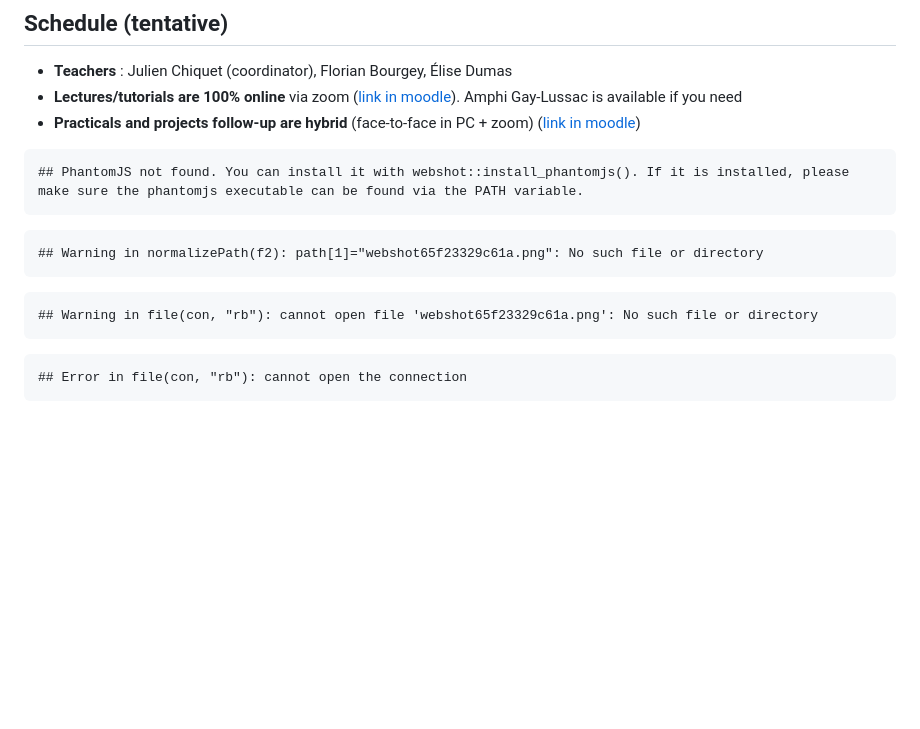
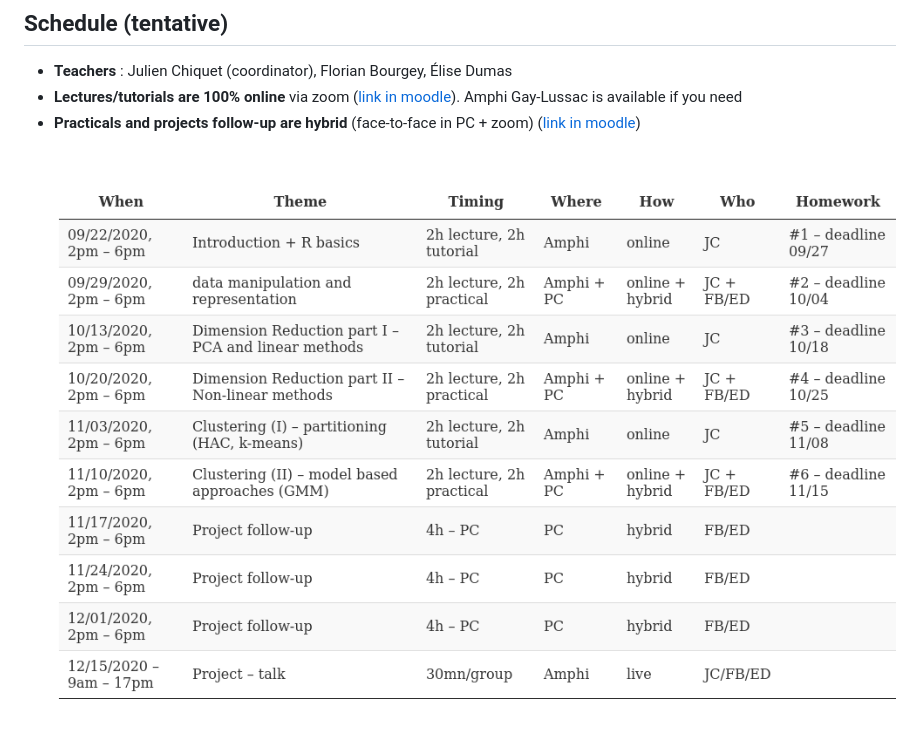
Before and after one commit to jchiquet/MAP573, a Markdown page: README.md, the part around the change. GitHub-like rendering; pictures changed too: figure/unnamed-chunk-1-1.png (added); blank space fills up the shorter version.

````diff
--- a/README.md
+++ b/README.md
@@ -13,22 +13,7 @@ output: github_document
   - **Lectures/tutorials are 100% online** via zoom ([link in moodle](https://moodle.polytechnique.fr/enrol/index.php?id=9404)).  Amphi Gay-Lussac is available if you need
   - **Practicals and projects follow-up are hybrid** (face-to-face in PC + zoom) ([link in moodle](https://moodle.polytechnique.fr/enrol/index.php?id=9404))
 
-
-```
-## PhantomJS not found. You can install it with webshot::install_phantomjs(). If it is installed, please make sure the phantomjs executable can be found via the PATH variable.
-```
-
-```
-## Warning in normalizePath(f2): path[1]="webshot65f23329c61a.png": No such file or directory
-```
-
-```
-## Warning in file(con, "rb"): cannot open file 'webshot65f23329c61a.png': No such file or directory
-```
-
-```
-## Error in file(con, "rb"): cannot open the connection
-```
+![plot of chunk unnamed-chunk-1](figure/unnamed-chunk-1-1.png)
 
 
 
````
